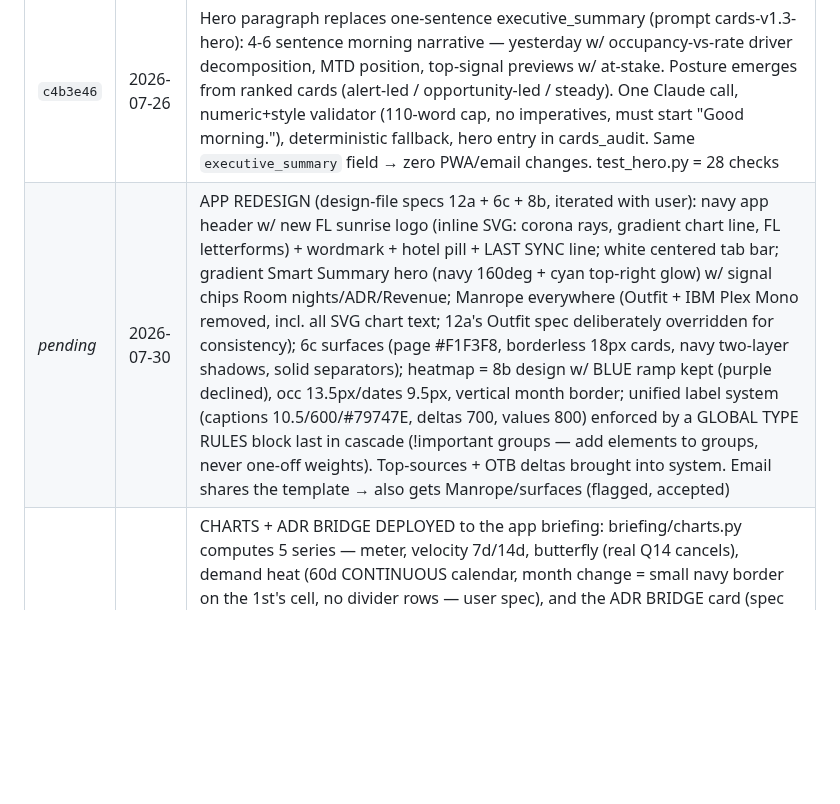
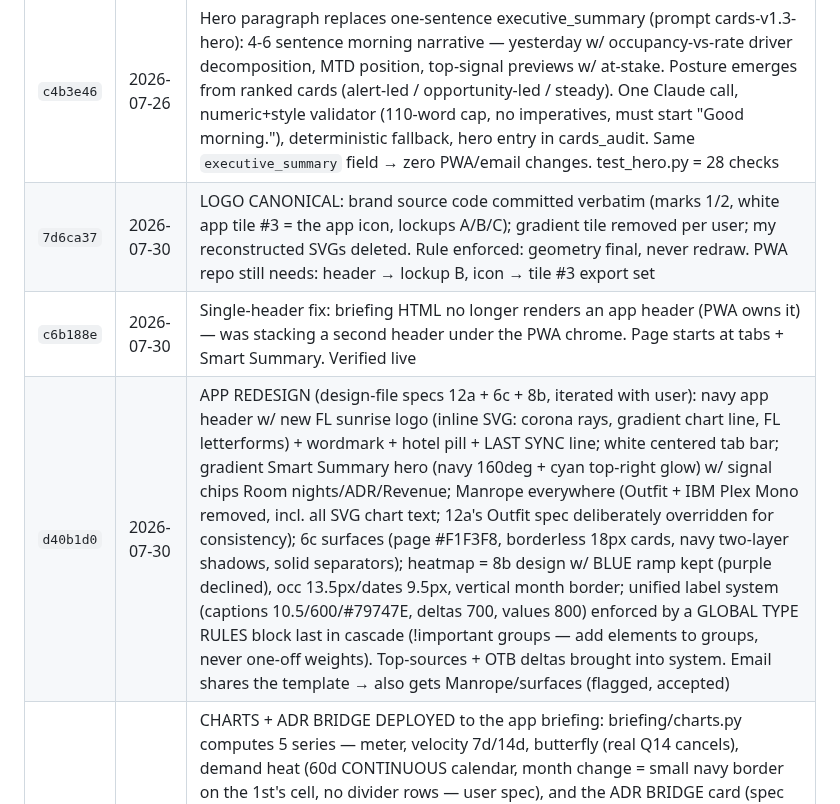
Before and after one commit to dkaryp13hbis/firstlight-agent, a Markdown page: docs/ENGINEERING_LOG.md, the part around the change. Drawn GitHub-style; blank space fills up the shorter version.

Commit message:
Log: backfill design-sprint release rows (redesign, single-header fix, canonical logo)
Co-Authored-By: Claude Fable 5 <noreply@anthropic.com>

```diff
--- a/docs/ENGINEERING_LOG.md
+++ b/docs/ENGINEERING_LOG.md
@@ -268,7 +268,9 @@ renders unchanged. Legacy fallback path (`_legacy_generate`) serves old-format p
 | Commit | Date | What |
 |---|---|---|
 | `c4b3e46` | 2026-07-26 | Hero paragraph replaces one-sentence executive_summary (prompt cards-v1.3-hero): 4-6 sentence morning narrative — yesterday w/ occupancy-vs-rate driver decomposition, MTD position, top-signal previews w/ at-stake. Posture emerges from ranked cards (alert-led / opportunity-led / steady). One Claude call, numeric+style validator (110-word cap, no imperatives, must start "Good morning."), deterministic fallback, hero entry in cards_audit. Same `executive_summary` field → zero PWA/email changes. test_hero.py = 28 checks |
-| _pending_ | 2026-07-30 | APP REDESIGN (design-file specs 12a + 6c + 8b, iterated with user): navy app header w/ new FL sunrise logo (inline SVG: corona rays, gradient chart line, FL letterforms) + wordmark + hotel pill + LAST SYNC line; white centered tab bar; gradient Smart Summary hero (navy 160deg + cyan top-right glow) w/ signal chips Room nights/ADR/Revenue; Manrope everywhere (Outfit + IBM Plex Mono removed, incl. all SVG chart text; 12a's Outfit spec deliberately overridden for consistency); 6c surfaces (page #F1F3F8, borderless 18px cards, navy two-layer shadows, solid separators); heatmap = 8b design w/ BLUE ramp kept (purple declined), occ 13.5px/dates 9.5px, vertical month border; unified label system (captions 10.5/600/#79747E, deltas 700, values 800) enforced by a GLOBAL TYPE RULES block last in cascade (!important groups — add elements to groups, never one-off weights). Top-sources + OTB deltas brought into system. Email shares the template → also gets Manrope/surfaces (flagged, accepted) |
+| `7d6ca37` | 2026-07-30 | LOGO CANONICAL: brand source code committed verbatim (marks 1/2, white app tile #3 = the app icon, lockups A/B/C); gradient tile removed per user; my reconstructed SVGs deleted. Rule enforced: geometry final, never redraw. PWA repo still needs: header → lockup B, icon → tile #3 export set |
+| `c6b188e` | 2026-07-30 | Single-header fix: briefing HTML no longer renders an app header (PWA owns it) — was stacking a second header under the PWA chrome. Page starts at tabs + Smart Summary. Verified live |
+| `d40b1d0` | 2026-07-30 | APP REDESIGN (design-file specs 12a + 6c + 8b, iterated with user): navy app header w/ new FL sunrise logo (inline SVG: corona rays, gradient chart line, FL letterforms) + wordmark + hotel pill + LAST SYNC line; white centered tab bar; gradient Smart Summary hero (navy 160deg + cyan top-right glow) w/ signal chips Room nights/ADR/Revenue; Manrope everywhere (Outfit + IBM Plex Mono removed, incl. all SVG chart text; 12a's Outfit spec deliberately overridden for consistency); 6c surfaces (page #F1F3F8, borderless 18px cards, navy two-layer shadows, solid separators); heatmap = 8b design w/ BLUE ramp kept (purple declined), occ 13.5px/dates 9.5px, vertical month border; unified label system (captions 10.5/600/#79747E, deltas 700, values 800) enforced by a GLOBAL TYPE RULES block last in cascade (!important groups — add elements to groups, never one-off weights). Top-sources + OTB deltas brought into system. Email shares the template → also gets Manrope/surfaces (flagged, accepted) |
 | `19dda3d` | 2026-07-30 | CHARTS + ADR BRIDGE DEPLOYED to the app briefing: briefing/charts.py computes 5 series — meter, velocity 7d/14d, butterfly (real Q14 cancels), demand heat (60d CONTINUOUS calendar, month change = small navy border on the 1st's cell, no divider rows — user spec), and the ADR BRIDGE card (spec reference impl, Decimal, identity-guarded: suppressed if residual > €0.01; 4 floating bars mix=blue/rate=amber + generated narrative sentence + 5-row channel drill). Template renders APP-ONLY (save_preview passes charts; email send() does not). Placements: butterfly REPLACES Top-month + velocity in Pickup; bridge + meter + heat after pace charts. All fail-open: missing series → chart skipped (legacy payloads keep old layout). First real bridge (July, Q15): ADR 593→515, mix −19 / rate −59, rate-dominant, T.O. rate −€44 the top driver |
 | `61785a3` | 2026-07-29 | Q15 (consumed_by_source): ADR-bridge input — consumed rn+rev by Sourcen, current month (1st→yesterday) vs LY shifted 364 days (weekday-aligned per spec), active bookings only, logis>0 (comps excluded). Fail-open, optional contract field. test_leadtime → 37 checks |
 | `fa22696` | 2026-07-28 | Q14 (cancel_daily): daily cancellations by future stay month, last 14 days — the cancel side of Q9 so gross bookings = net + cancels. Fail-open fetch, optional contract field (never blocks, no legacy_mode). Powers churn-butterfly chart (7d/14d windows) + future cancellation-spike card. test_leadtime.py → 33 checks |
```
